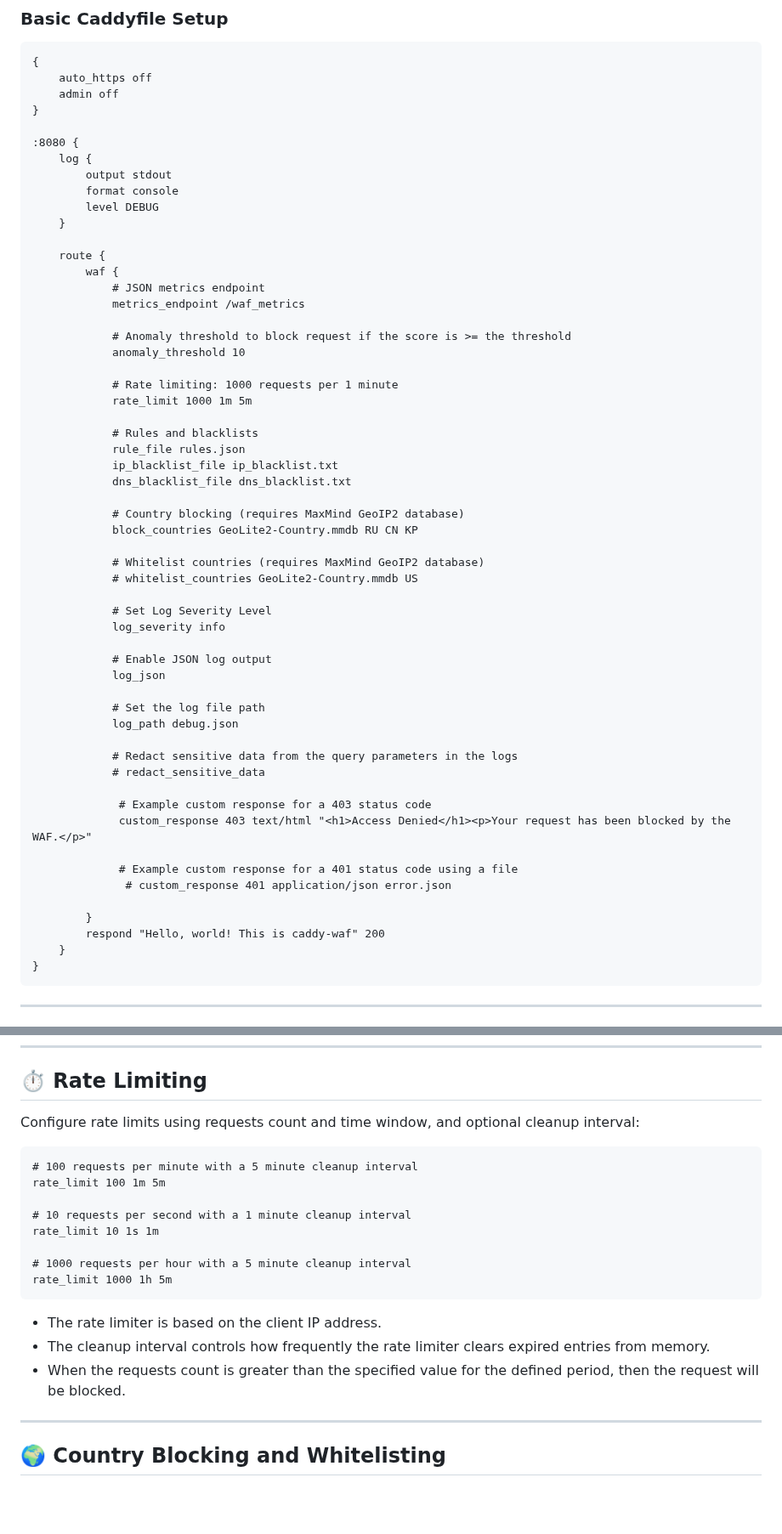
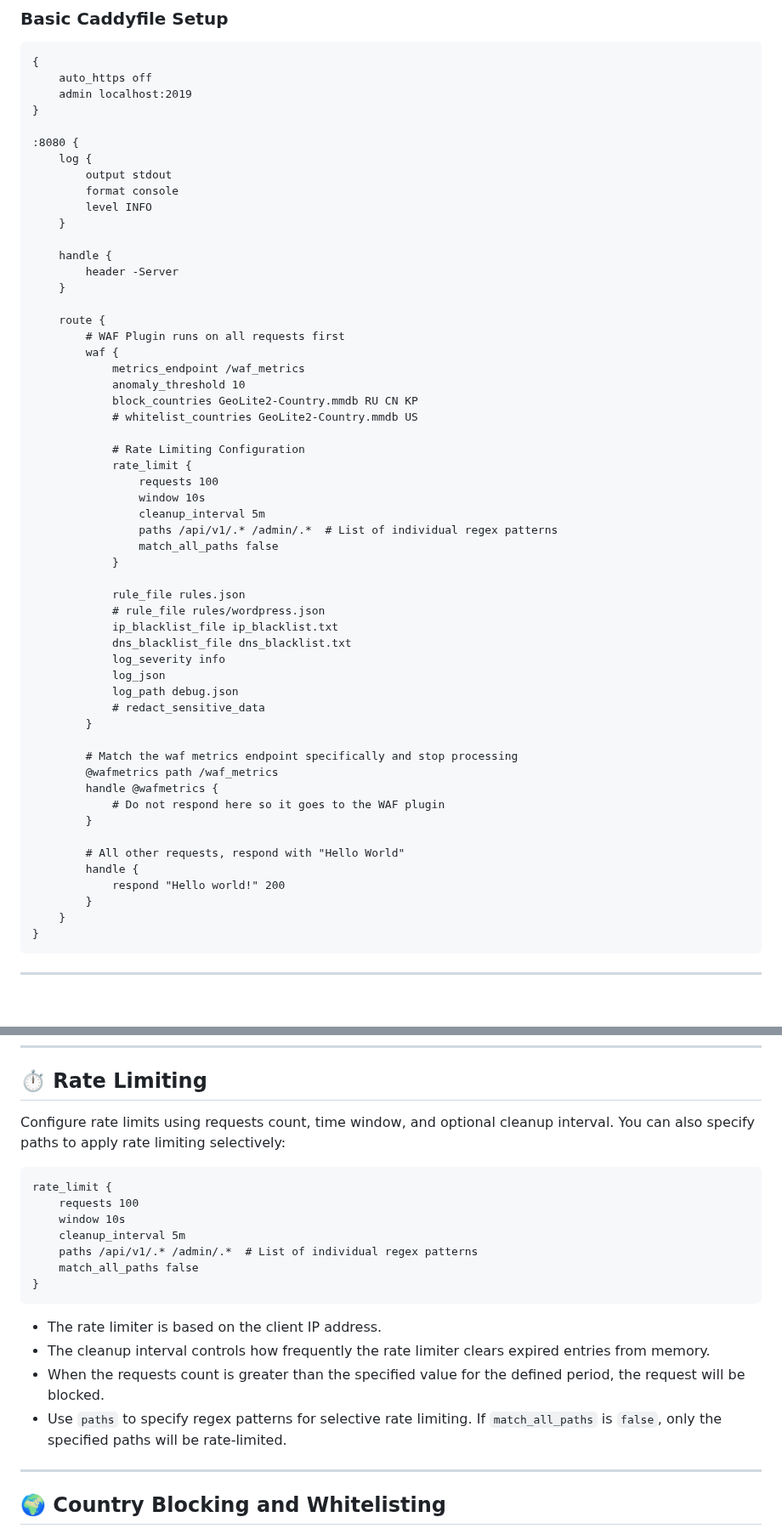
Before and after one commit to limitcool/caddy-waf, a Markdown page: README.md, 2 parts joined by grey strips. Shown at 85% size. Rendered like a GitHub page; blank space fills up the shorter version.

````diff
--- a/README.md
+++ b/README.md
@@ -121,58 +118,57 @@ caddy fmt --overwrite
 ```caddyfile
 {
     auto_https off
-    admin off
+    admin localhost:2019
 }
 
 :8080 {
     log {
         output stdout
         format console
-        level DEBUG
+        level INFO
+    }
+
+    handle {
+        header -Server
     }
 
     route {
+        # WAF Plugin runs on all requests first
         waf {
-            # JSON metrics endpoint
             metrics_endpoint /waf_metrics
+            anomaly_threshold 10
+            block_countries GeoLite2-Country.mmdb RU CN KP
+            # whitelist_countries GeoLite2-Country.mmdb US
 
-            # Anomaly threshold to block request if the score is >= the threshold
-            anomaly_threshold 10
+            # Rate Limiting Configuration
+            rate_limit {
+                requests 100
+                window 10s
+                cleanup_interval 5m
+                paths /api/v1/.* /admin/.*  # List of individual regex patterns
+                match_all_paths false
+            }
 
-            # Rate limiting: 1000 requests per 1 minute
-            rate_limit 1000 1m 5m
-
-            # Rules and blacklists
             rule_file rules.json
+            # rule_file rules/wordpress.json
             ip_blacklist_file ip_blacklist.txt
             dns_blacklist_file dns_blacklist.txt
+            log_severity info
+            log_json
+            log_path debug.json
+            # redact_sensitive_data
+        }
 
-            # Country blocking (requires MaxMind GeoIP2 database)
-            block_countries GeoLite2-Country.mmdb RU CN KP
+        # Match the waf metrics endpoint specifically and stop processing
+        @wafmetrics path /waf_metrics
+        handle @wafmetrics {
+            # Do not respond here so it goes to the WAF plugin
+        }
 
-            # Whitelist countries (requires MaxMind GeoIP2 database)
-            # whitelist_countries GeoLite2-Country.mmdb US
-
-            # Set Log Severity Level
-            log_severity info
-
-            # Enable JSON log output
-            log_json
-
-            # Set the log file path
-            log_path debug.json
-
-            # Redact sensitive data from the query parameters in the logs
-            # redact_sensitive_data
-
-             # Example custom response for a 403 status code
-             custom_response 403 text/html "<h1>Access Denied</h1><p>Your request has been blocked by the WAF.</p>"
-
-             # Example custom response for a 401 status code using a file
-              # custom_response 401 application/json error.json
-
+        # All other requests, respond with "Hello World"
+        handle {
+            respond "Hello world!" 200
         }
-        respond "Hello, world! This is caddy-waf" 200
     }
 }
 ```
@@ -322,22 +318,22 @@ evil.example.org
 
 ## ⏱️ Rate Limiting
 
-Configure rate limits using requests count and time window, and optional cleanup interval:
+Configure rate limits using requests count, time window, and optional cleanup interval. You can also specify paths to apply rate limiting selectively:
 
 ```caddyfile
-# 100 requests per minute with a 5 minute cleanup interval
-rate_limit 100 1m 5m
-
-# 10 requests per second with a 1 minute cleanup interval
-rate_limit 10 1s 1m
-
-# 1000 requests per hour with a 5 minute cleanup interval
-rate_limit 1000 1h 5m
+rate_limit {
+    requests 100
+    window 10s
+    cleanup_interval 5m
+    paths /api/v1/.* /admin/.*  # List of individual regex patterns
+    match_all_paths false
+}
 ```
 
 *   The rate limiter is based on the client IP address.
-* The cleanup interval controls how frequently the rate limiter clears expired entries from memory.
-*   When the requests count is greater than the specified value for the defined period, then the request will be blocked.
+*   The cleanup interval controls how frequently the rate limiter clears expired entries from memory.
+*   When the requests count is greater than the specified value for the defined period, the request will be blocked.
+*   Use `paths` to specify regex patterns for selective rate limiting. If `match_all_paths` is `false`, only the specified paths will be rate-limited.
 
 ---
 
````
Also changed, not shown: other parts of README.md (+10 -13 lines).
